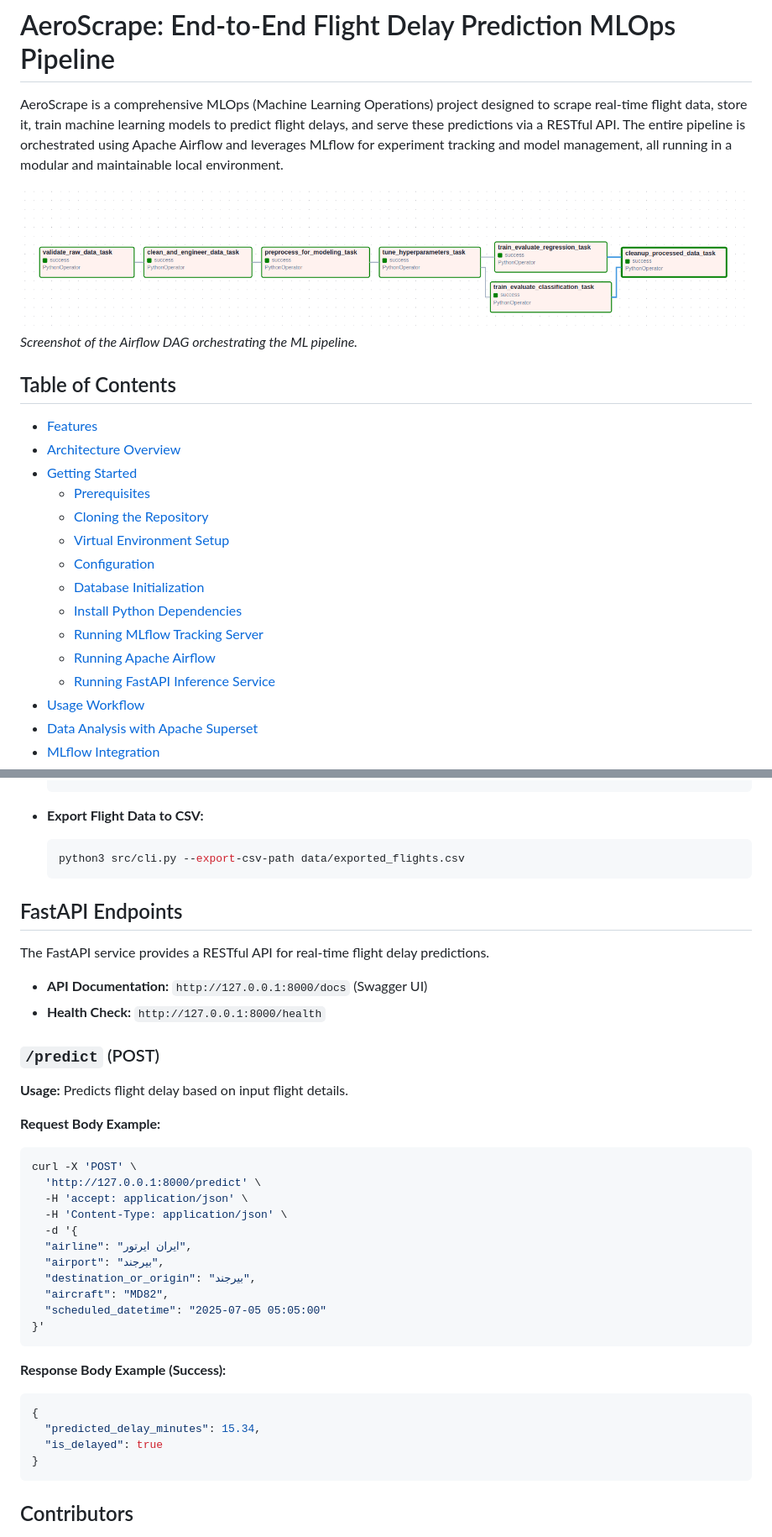
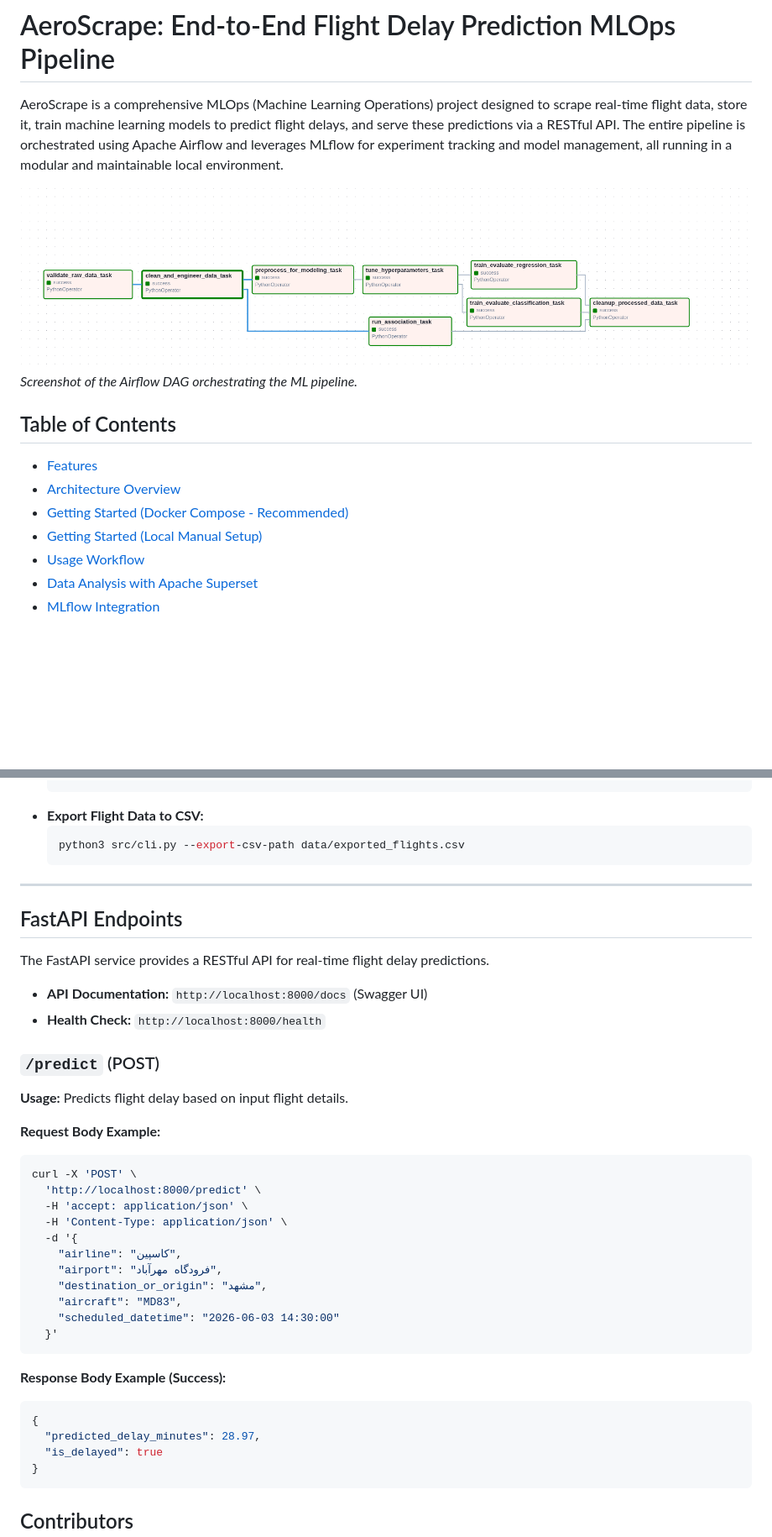
Before and after one commit to AminRezaeeyan/AeroScrape, a Markdown page: README.md, 2 parts joined by grey strips. Shown at 84% size. Rendered like a GitHub page; pictures changed too: screenshots/airflow-tasks.png; blank space fills up the shorter version.

````diff
--- a/README.md
+++ b/README.md
@@ -10,16 +10,8 @@ _Screenshot of the Airflow DAG orchestrating the ML pipeline._
 
 -   [Features](#features)
 -   [Architecture Overview](#architecture-overview)
--   [Getting Started](#getting-started)
-    -   [Prerequisites](#prerequisites)
-    -   [Cloning the Repository](#cloning-the-repository)
-    -   [Virtual Environment Setup](#virtual-environment-setup)
-    -   [Configuration](#configuration)
-    -   [Database Initialization](#database-initialization)
-    -   [Install Python Dependencies](#install-python-dependencies)
-    -   [Running MLflow Tracking Server](#running-mlflow-tracking-server)
-    -   [Running Apache Airflow](#running-apache-airflow)
-    -   [Running FastAPI Inference Service](#running-fastapi-inference-service)
+-   [Getting Started (Docker Compose - Recommended)](#getting-started-docker-compose---recommended)
+-   [Getting Started (Local Manual Setup)](#getting-started-local-manual-setup)
 -   [Usage Workflow](#usage-workflow)
 -   [Data Analysis with Apache Superset](#data-analysis-with-apache-superset)
 -   [MLflow Integration](#mlflow-integration)
@@ -327,16 +289,17 @@ mutually exclusive arguments:
     ```
-
 * **Export Flight Data to CSV:**
     ```bash
     python3 src/cli.py --export-csv-path data/exported_flights.csv
     ```
 
+---
+
 ## FastAPI Endpoints
 
 The FastAPI service provides a RESTful API for real-time flight delay predictions.
 
-* **API Documentation:** `http://127.0.0.1:8000/docs` (Swagger UI)
-* **Health Check:** `http://127.0.0.1:8000/health`
+* **API Documentation:** `http://localhost:8000/docs` (Swagger UI)
+* **Health Check:** `http://localhost:8000/health`
 
 ### `/predict` (POST)
 
@@ -346,23 +309,23 @@ The FastAPI service provides a RESTful API for real-time flight delay prediction
 
 ```bash
 curl -X 'POST' \
-  'http://127.0.0.1:8000/predict' \
+  'http://localhost:8000/predict' \
   -H 'accept: application/json' \
   -H 'Content-Type: application/json' \
   -d '{
-  "airline": "ایران ایرتور",
-  "airport": "بیرجند",
-  "destination_or_origin": "بیرجند",
-  "aircraft": "MD82",
-  "scheduled_datetime": "2025-07-05 05:05:00"
-}'
+    "airline": "کاسپین",
+    "airport": "فرودگاه مهرآباد",
+    "destination_or_origin": "مشهد",
+    "aircraft": "MD83",
+    "scheduled_datetime": "2026-06-03 14:30:00"
+  }'
 ```
 
 **Response Body Example (Success):**
 
 ```json
 {
-  "predicted_delay_minutes": 15.34,
+  "predicted_delay_minutes": 28.97,
   "is_delayed": true
 }
 ```
````
Also changed, not shown: other parts of README.md (+124 -154 lines), 11 other files.
